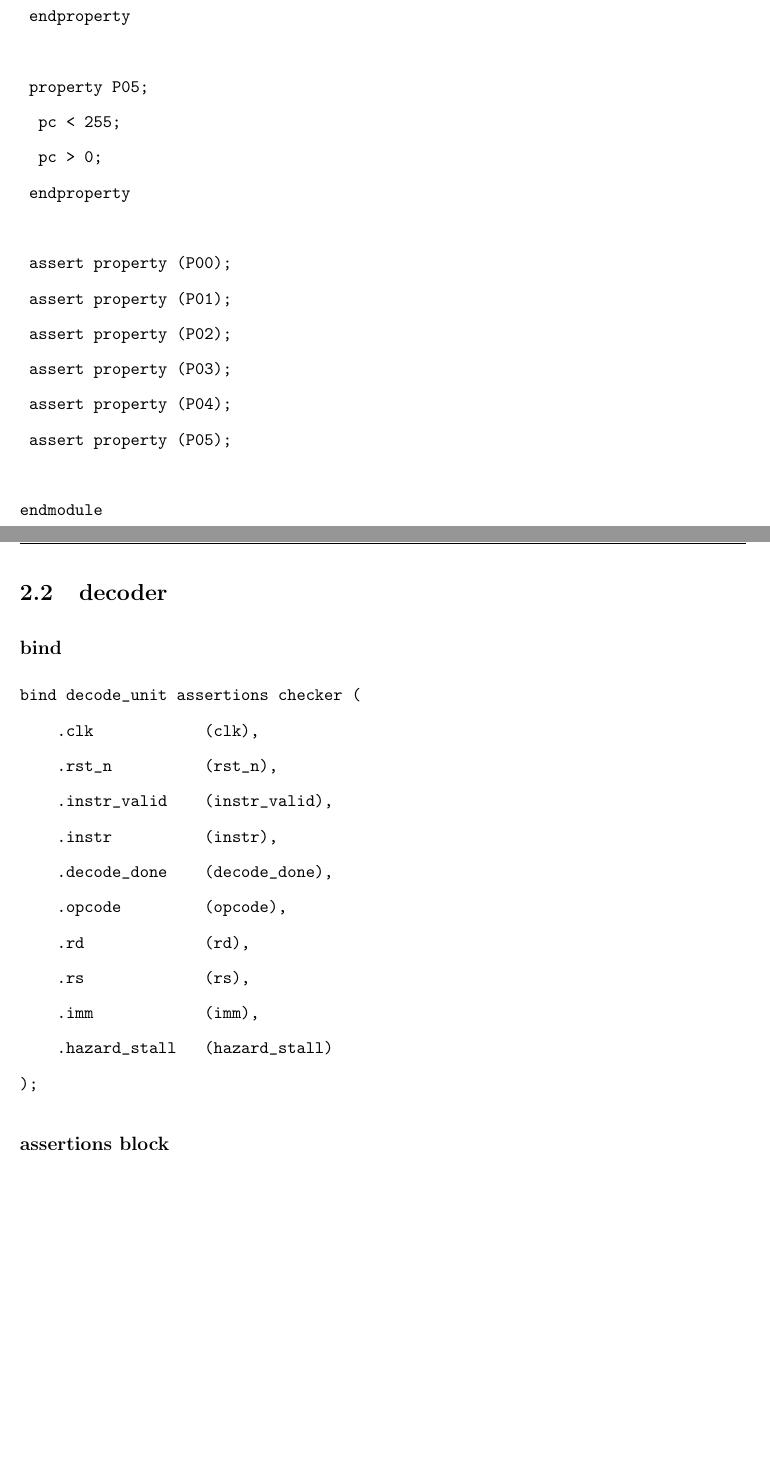
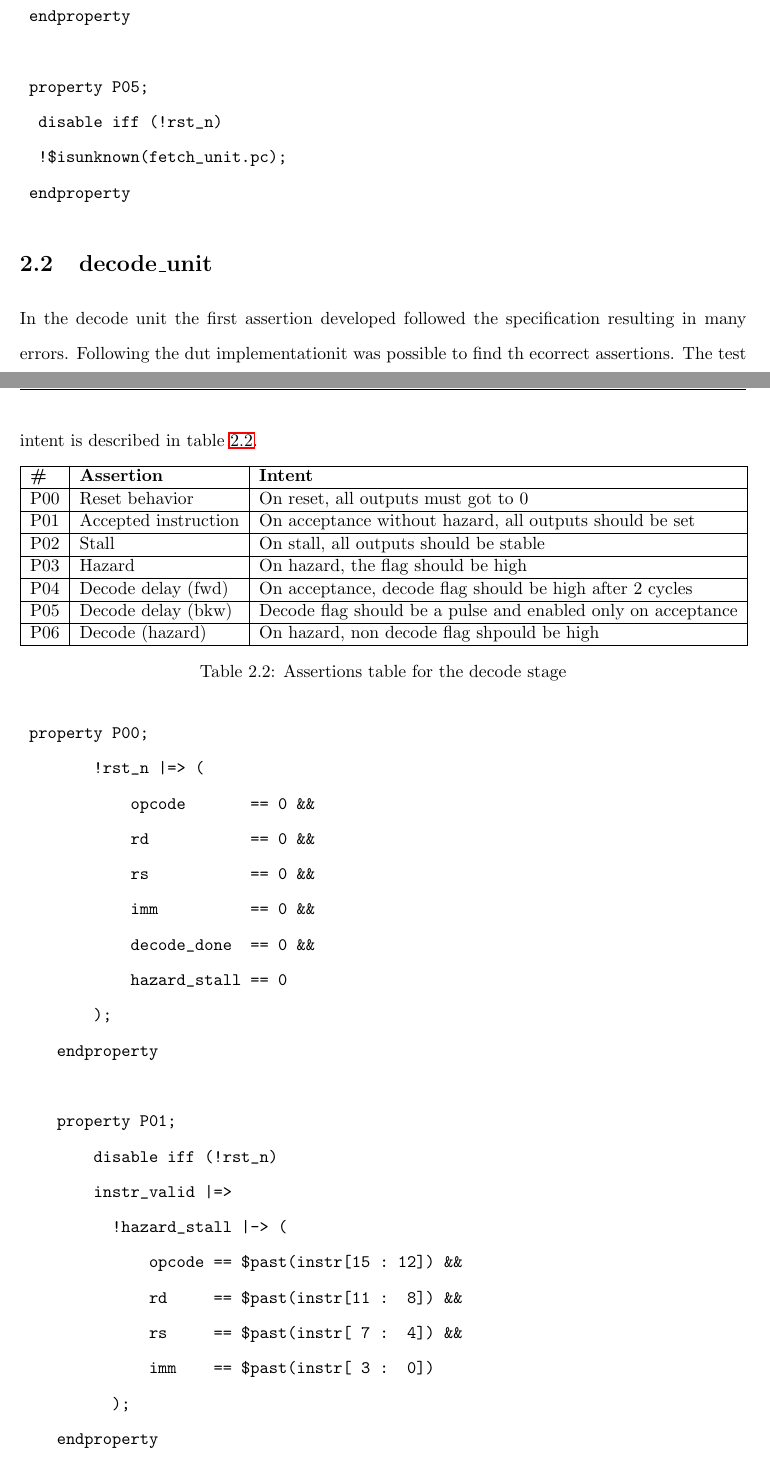
Before and after one commit to kenny2817/PV, a LaTeX document (lab_4/report/main.tex, which reads lab_4/report/chapters/02_Objectives.tex): two parts of pages 9 and 10 of 11 before the commit and two parts of pages 8 and 9 of 11 after it, joined at a grey line, cut so that both start at the same text, the shorter picture padded with empty space. Compiled offline with pdfLaTeX.

Commit message:
fix(final report)

```diff
--- a/lab_4/report/chapters/02_Objectives.tex
+++ b/lab_4/report/chapters/02_Objectives.tex
@@ -32,6 +35,48 @@ The test intent is described in table \ref{tbl:assertions}.
+\begin{verbatim}
+	property P00;
+		!rst_n |=> fetch_unit.pc == 0;
+	endproperty
+
+	property P01;
+		disable iff (!rst_n)
+		branch_en |=> fetch_unit.pc == $past(branch_addr);
+	endproperty
+
+	property P02;
+		disable iff (!rst_n)
+		(pc_en && !branch_en) |=> fetch_unit.pc == $past(fetch_unit.pc) + 2;
+	endproperty
+
+	property P03;
+		disable iff (!rst_n)
+		(!pc_en && !branch_en) |=> fetch_unit.pc == $past(fetch_unit.pc);
+	endproperty
+
+	property P04;
+		instr == fetch_unit.mem[fetch_unit.pc];
+	endproperty
+
+	property P05;
+		disable iff (!rst_n)
+		!$isunknown(fetch_unit.pc);
+	endproperty
+\end{verbatim}
+
+\section{decode\_unit}
+
+In the decode unit the first assertion developed followed the specification resulting in many errors.
+Following the dut implementationit was possible to find th ecorrect assertions.
+The test intent is described in table \ref{tab:assertions_decode}.
 
 \begin{table}[h]
 	\centering
 	\begin{tabular}{|l|l|l|}
 		\hline
 		\textbf{\#} & \textbf{Assertion} 		& \textbf{Intent} \\ \hline
+		P00 		& Reset behavior 	 		& On reset, all outputs must got to 0 \\ \hline
+		P01			& Accepted instruction		& On acceptance without hazard, all outputs should be set \\ \hline
+		P02         & Stall						& On stall, all outputs should be stable \\ \hline
+		P03			& Hazard					& On hazard, the flag should be high \\ \hline
+		P04			& Decode delay (fwd)		& On acceptance, decode flag should be high after 2 cycles \\ \hline
+		P05 		& Decode delay (bkw)		& Decode flag should be a pulse and enabled only on acceptance \\ \hline
+		P06			& Decode (hazard)			& On hazard, non decode flag shpould be high \\ \hline
@@ -44,3 +83,2 @@ The test intent is described in table \ref{tbl:assertions}.
 	\end{tabular}
-	\caption{Assertions table}
-	\label{tbl:assertions}
+	\caption{Assertions table for the decode stage}
@@ -50 +88,9 @@ The test intent is described in table \ref{tbl:assertions}.
 \begin{verbatim}
+	property P00;
+        !rst_n |=> (
+            opcode       == 0 &&
+            rd           == 0 &&
+            rs           == 0 &&
+            imm          == 0 &&
+            decode_done  == 0 &&
+            hazard_stall == 0
@@ -66,3 +98,10 @@ module assertions (
     endproperty
 
     property P01;
+        disable iff (!rst_n)
+        instr_valid |=>
+          !hazard_stall |-> (
+              opcode == $past(instr[15 : 12]) &&
+              rd     == $past(instr[11 :  8]) &&
+              rs     == $past(instr[ 7 :  4]) &&
+              imm    == $past(instr[ 3 :  0])
@@ -74 +113,7 @@ module assertions (
     property P02;
+        disable iff (!rst_n)
+        hazard_stall |-> (
+            $stable(opcode) &&
+            $stable(rd)     &&
+            $stable(rs)     &&
+            $stable(imm)
@@ -78,3 +121,5 @@ module assertions (
     endproperty
 
     property P03;
+        disable iff (!rst_n)
+        (instr_valid && (instr[7:4] == rd)) |=> hazard_stall;
@@ -84,3 +126,5 @@ module assertions (
     endproperty
 
     property P04;
+        disable iff (!rst_n)
+        instr_valid |=> !hazard_stall |-> ##2 decode_done;
@@ -90,40 +131,12 @@ module assertions (
     endproperty
 
     property P05;
-		pc < 255;
-		pc > 0;
+        disable iff (!rst_n)
+        decode_done |-> $past(!hazard_stall, 2) && $past(instr_valid, 3);
     endproperty
 
-	assert property (P00);
-	assert property (P01);
-	assert property (P02);
-	assert property (P03);
-	assert property (P04);
-	assert property (P05);
-
-endmodule
+    property P06;
+        disable iff (!rst_n)
+        hazard_stall |-> !decode_done;
+    endproperty
 \end{verbatim}
-
-\section{decoder}
-
-\subsection*{bind}
-
-\begin{verbatim}
-bind decode_unit assertions checker (
-    .clk            (clk),
-    .rst_n          (rst_n),
-    .instr_valid    (instr_valid),
-    .instr          (instr),
-    .decode_done    (decode_done),
-    .opcode         (opcode),
-    .rd             (rd),
-    .rs             (rs),
-    .imm            (imm),
-    .hazard_stall   (hazard_stall)
-);
-\end{verbatim}
-
-\subsection*{assertions block}
-
-\begin{verbatim}
-\end{verbatim}
```
Also changed, not shown: lab_4/report/appendix.tex (+11 -0 lines), lab_4/report/PV_lab_4.pdf, lab_4/report/chapters/02_Objectives.tex (83 more changed lines), 1 other file. Lines whose indentation alone changed are shown as unchanged.
